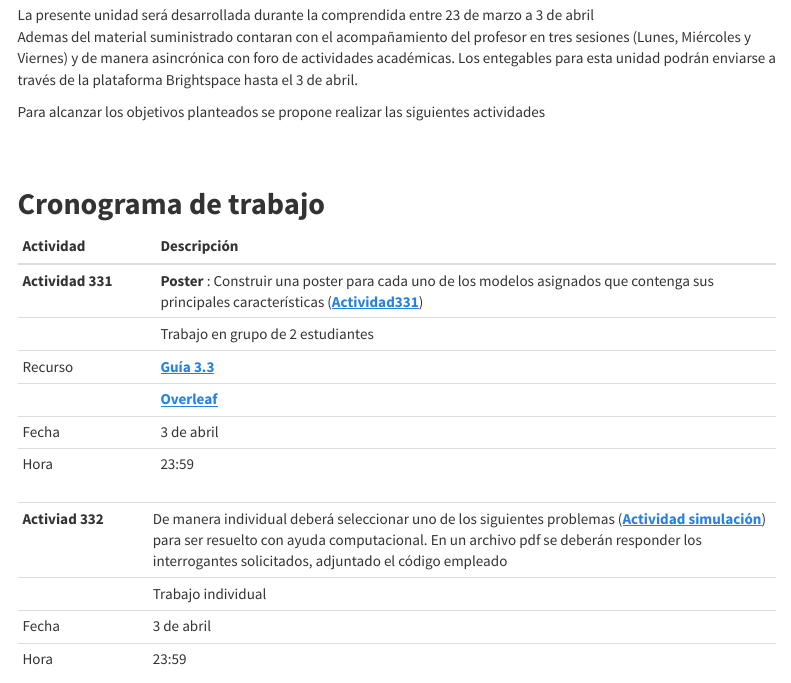
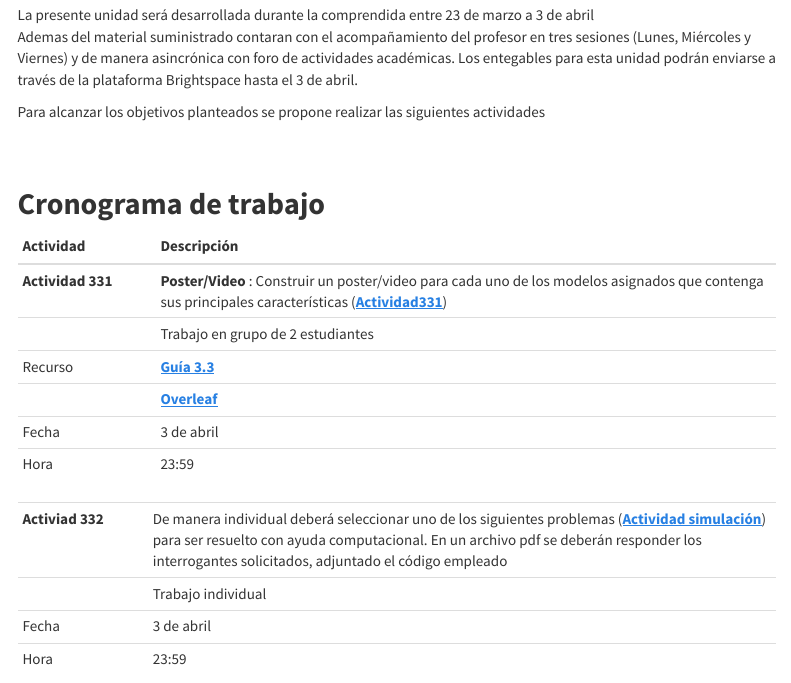
Before and after one commit to dgonxalex80/probabilidad20212.io, an R Markdown document (Guia303.Rmd): the page in a window 1100 px wide, from 1320 px down. The pictures show the output file Guia303.html that the author committed with the source, opened offline; library style sheets and scripts come from the installed R packages; menus at the side of the page are left out.

Commit message:
ajustes guia 3.3

```diff
--- a/Guia303.Rmd
+++ b/Guia303.Rmd
@@ -62,7 +62,7 @@ Para alcanzar los objetivos planteados se propone realizar las siguientes activi
 
 |Actividad        | Descripción                                                             |
 |:----------------|:------------------------------------------------------------------------|
-|**Actividad 331**|**Poster** : Construir una poster  para cada uno de los modelos asignados que contenga sus principales características ([**Actividad331**](https://dgonxalex80.github.io/probabilidad20212.io/Actividad331.html))  |
+|**Actividad 331**|**Poster/Video** : Construir un poster/video  para cada uno de los modelos asignados que contenga sus principales características ([**Actividad331**](https://dgonxalex80.github.io/probabilidad20212.io/Actividad331.html))  |
 |                 | Trabajo en grupo de  2 estudiantes                                      |
 |Recurso          | [**Guía 3.3**](https://github.com/dgonzalez80/probabilidad20212.io/blob/main/talleres/Guia303.pdf)|
 |                 | [**Overleaf**](https://www.overleaf.com/)     |
```
Also changed, not shown: Guia303.html, Guia303.Rmd (2 more changed lines).
